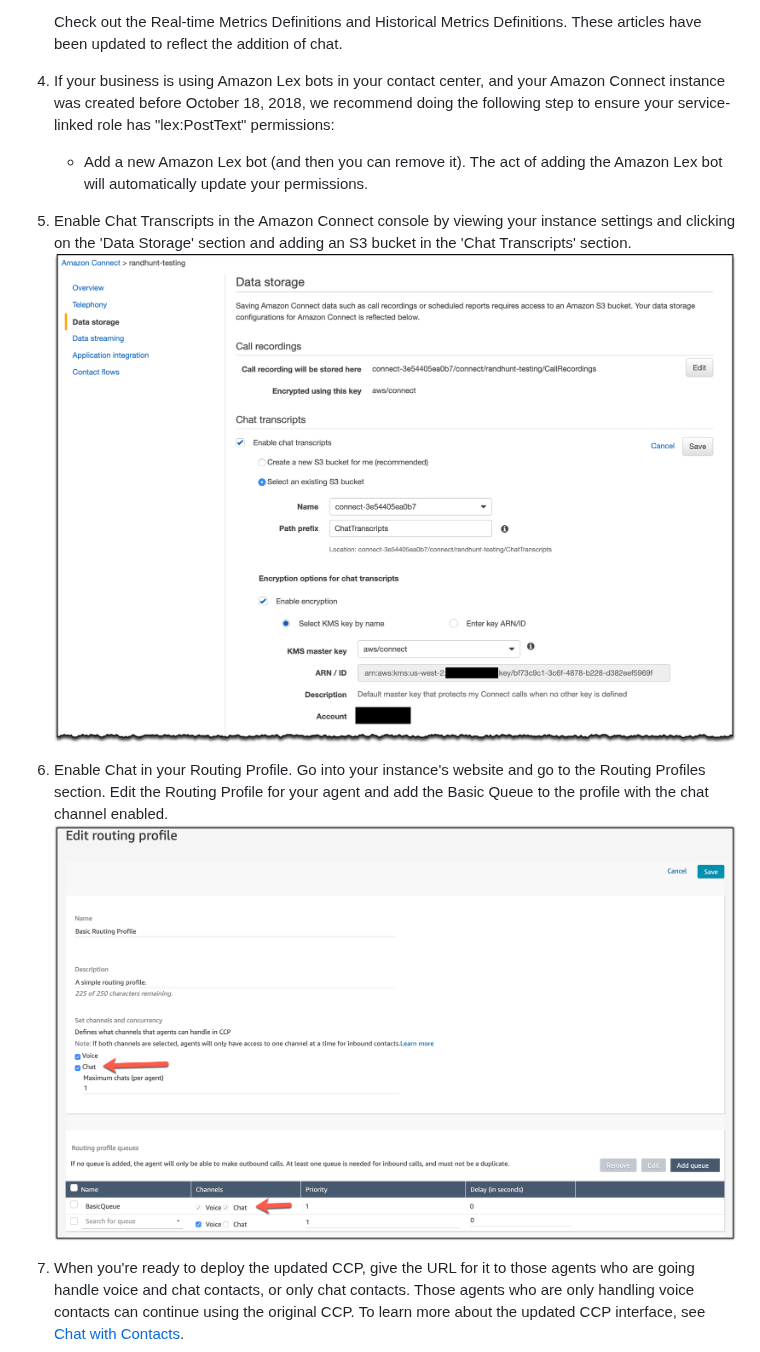
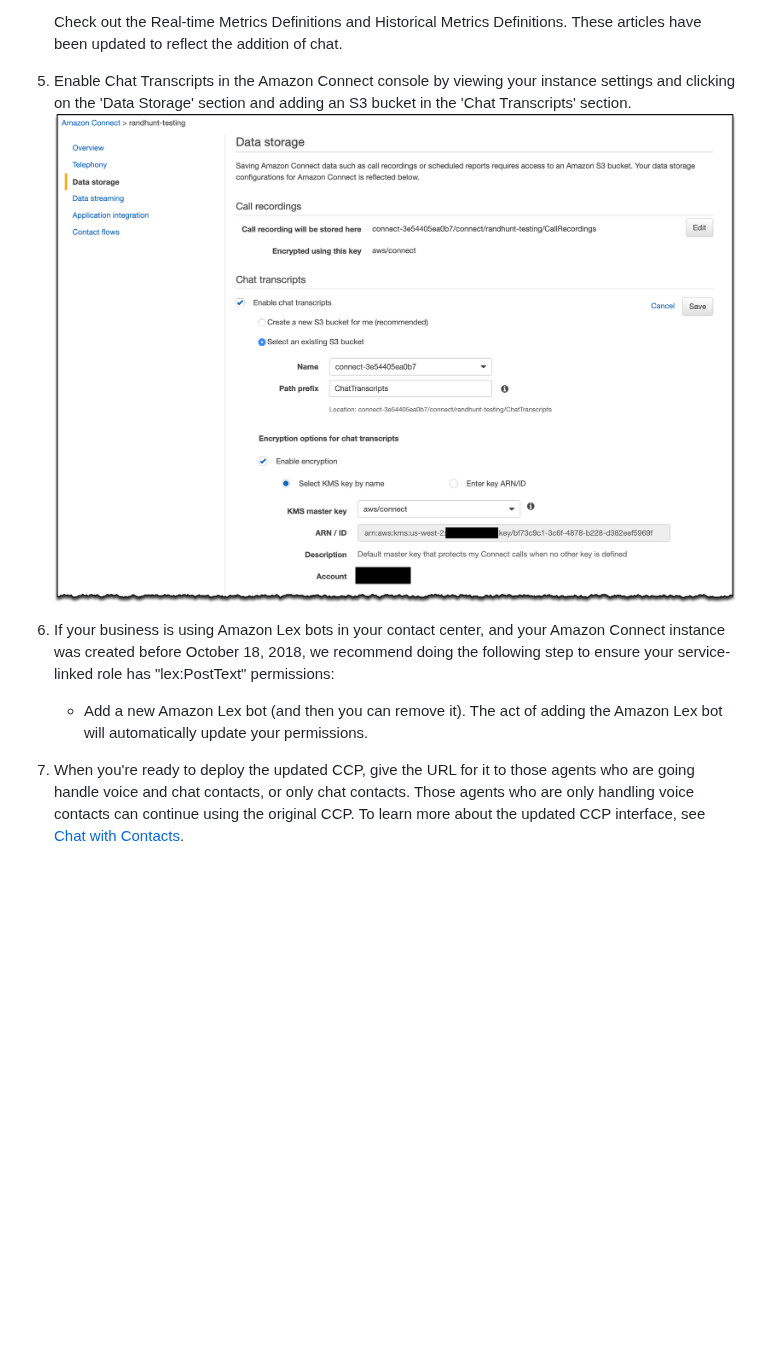
Before and after one commit to amazon-connect/amazon-connect-chat-ui-examples, a Markdown page: README.md, the part around one of its changes. GitHub-like rendering; blank space fills up the shorter version.

```diff
--- a/README.md
+++ b/README.md
@@ -42,12 +45,10 @@ If your instance was created before the release of the chat feature, here's an o
     - [Contact State](https://docs.aws.amazon.com/connect/latest/adminguide/real-time-metrics-definitions.html#contact-state-real-time): This metric has a few changes so the states are better aligned to what the agent sees in the updated CCP.
 
     Check out the Real-time Metrics Definitions and Historical Metrics Definitions. These articles have been updated to reflect the addition of chat.
-4. If your business is using Amazon Lex bots in your contact center, and your Amazon Connect instance was created before October 18, 2018, we recommend doing the following step to ensure your service-linked role has "lex:PostText" permissions:
+5. Enable Chat Transcripts in the Amazon Connect console by viewing your instance settings and clicking on the 'Data Storage' section and adding an S3 bucket in the 'Chat Transcripts' section.
+    ![screenshot of enabling chat transcripts](images/chatTranscript.png)
+6. If your business is using Amazon Lex bots in your contact center, and your Amazon Connect instance was created before October 18, 2018, we recommend doing the following step to ensure your service-linked role has "lex:PostText" permissions:
     - Add a new Amazon Lex bot (and then you can remove it). The act of adding the Amazon Lex bot will automatically update your permissions.
-5. Enable Chat Transcripts in the Amazon Connect console by viewing your instance settings and clicking on the 'Data Storage' section and adding an S3 bucket in the 'Chat Transcripts' section.
-![screenshot of enabling chat transcripts](images/chatTranscript.png)
-6. Enable Chat in your Routing Profile. Go into your instance's website and go to the Routing Profiles section. Edit the Routing Profile for your agent and add the Basic Queue to the profile with the chat channel enabled.
-![screenshot of enabling chat on a routing profile](images/chatRoutingProfile.png)
 7. When you're ready to deploy the updated CCP, give the URL for it to those agents who are going handle voice and chat contacts, or only chat contacts. Those agents who are only handling voice contacts can continue using the original CCP. To learn more about the updated CCP interface, see [Chat with Contacts](https://docs.aws.amazon.com/connect/latest/adminguide/work-with-chats.html).
 8. For instances created prior to 10/12/2018, the Test Chat experience in the Amazon Connect website is not available. Please follow instructions in the  [asyncCustomerChatUX solution](https://github.com/amazon-connect/amazon-connect-chat-ui-examples/tree/master/cloudformationTemplates/asyncCustomerChatUX) to deploy your own sample customer UI and test chat.
 
```
Also changed, not shown: other parts of README.md (+5 -2 lines), images/securityProfile.png (added), 2 other files.
